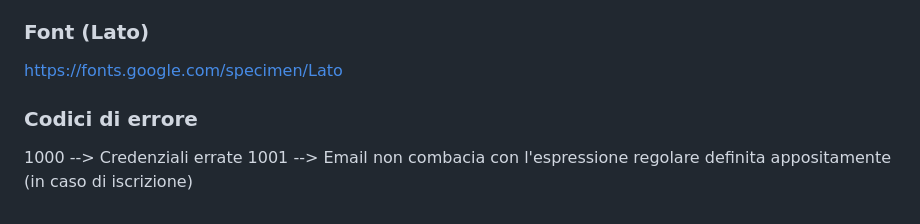
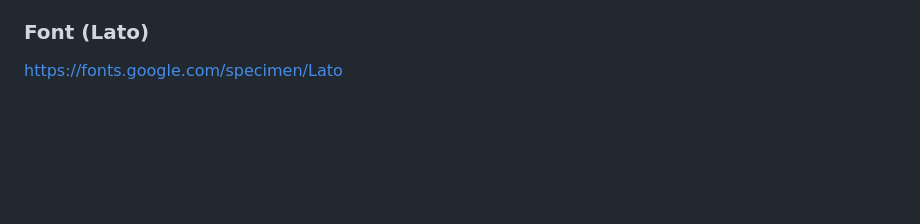
Before and after one commit to salvatore373/FlightApp, a Markdown page: README.md, the part around the change. GitHub-like rendering; blank space fills up the shorter version.

Commit message:
correzione readme.md

```diff
--- a/README.md
+++ b/README.md
@@ -85,7 +85,3 @@ https://designmodo.github.io/Flat-UI/
 
 ### Font (Lato)
 https://fonts.google.com/specimen/Lato
-
-### Codici di errore
-1000 --> Credenziali errate
-1001 --> Email non combacia con l'espressione regolare definita appositamente (in caso di iscrizione)
```
